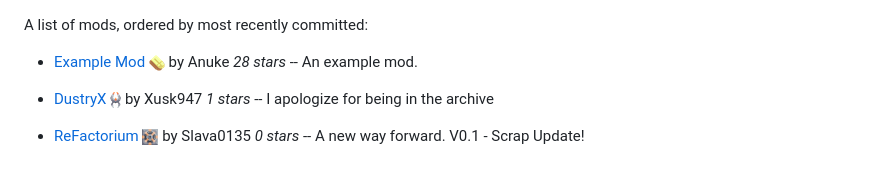
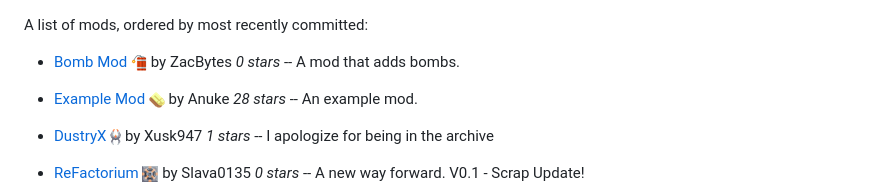
Before and after one commit to SimonWoodburyForget/mindustry-mods, a Markdown page: README.md, the part around the change. Rendered like a GitHub page; pictures changed too: images/bombmod-icon.png (added); blank space fills up the shorter version.

Commit message:
added bomb mod

```diff
--- a/README.md
+++ b/README.md
@@ -1,6 +1,8 @@
 
 A list of mods, ordered by most recently committed:
 
+
+  - [Bomb Mod](https://github.com/ZacBytes/BombMod) ![](images/bombmod-icon.png) by ZacBytes *0 stars* -- A mod that adds bombs.
 
   - [Example Mod](https://github.com/Anuken/ExampleMod) ![](images/examplemod-icon.png) by Anuke *28 stars* -- An example mod.
 
```
Also changed, not shown: 2 other files.
